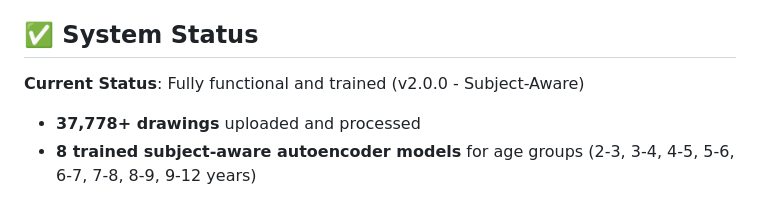
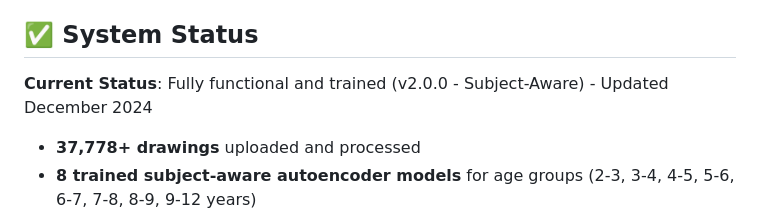
Before and after one commit to laniri/drawings, a Markdown page: README.md, the part around the change. Drawn GitHub-style.

Commit message:
Update documentation with current date
- Add December 2024 timestamp to system status
- Trigger CI workflow to validate recent improvements

```diff
--- a/README.md
+++ b/README.md
@@ -4,7 +4,7 @@ A machine learning-powered application that analyzes children's drawings to iden
 
 ## ✅ System Status
 
-**Current Status**: Fully functional and trained (v2.0.0 - Subject-Aware)
+**Current Status**: Fully functional and trained (v2.0.0 - Subject-Aware) - Updated December 2024
 - **37,778+ drawings** uploaded and processed
 - **8 trained subject-aware autoencoder models** for age groups (2-3, 3-4, 4-5, 5-6, 6-7, 7-8, 8-9, 9-12 years)
 - **Hybrid embeddings** (832-dimensional: 768 visual + 64 subject) generated for all drawings
```
